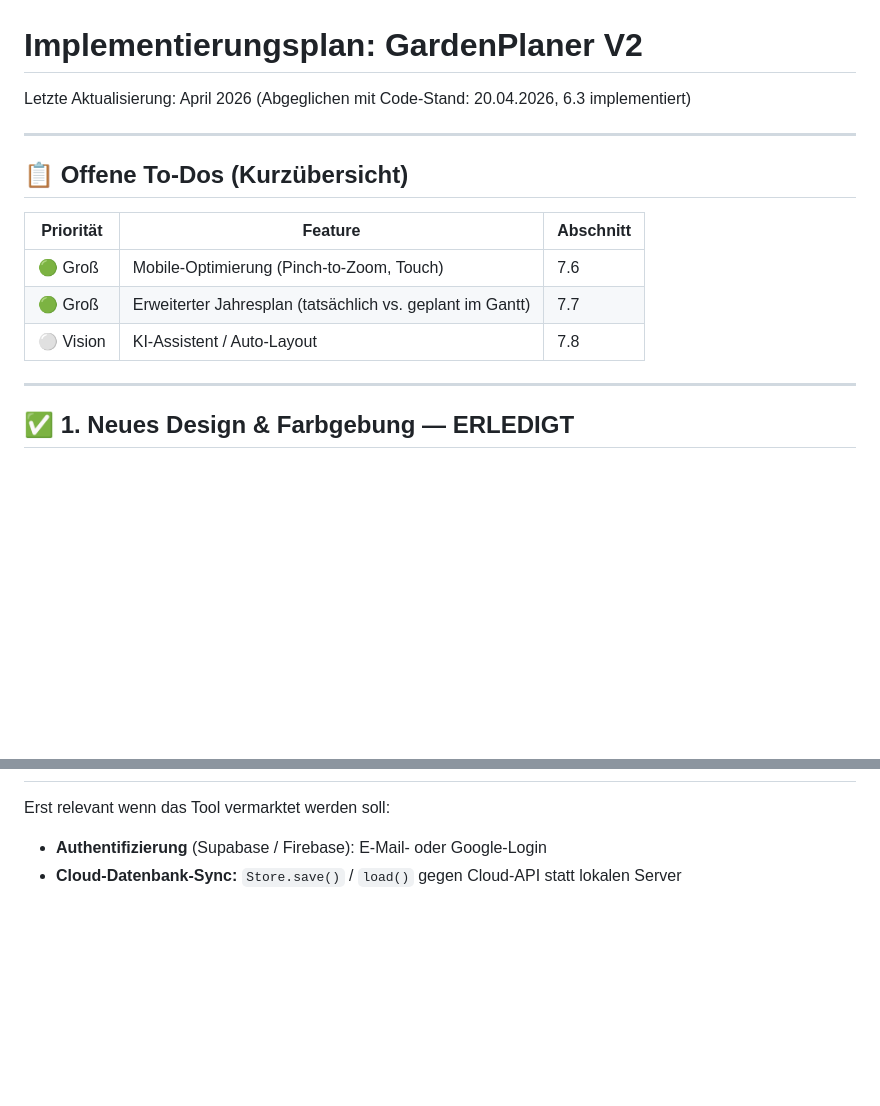
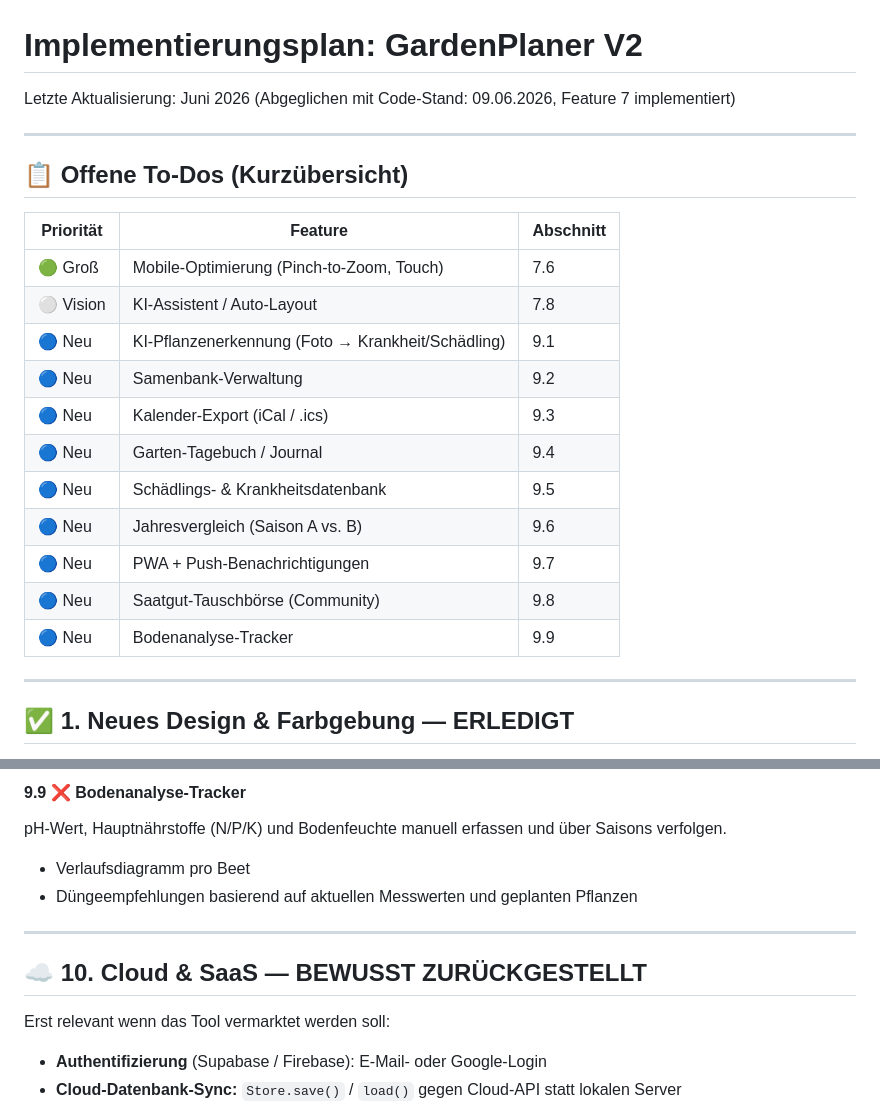
Before and after one commit to Lubenheimer/GardenPlaner, a Markdown page: Implementation.md, 2 parts joined by grey strips. Drawn GitHub-style; blank space fills up the shorter version.

```diff
--- a/Implementation.md
+++ b/Implementation.md
@@ -1,6 +1,6 @@
 # Implementierungsplan: GardenPlaner V2
 
-Letzte Aktualisierung: April 2026 (Abgeglichen mit Code-Stand: 20.04.2026, 6.3 implementiert)
+Letzte Aktualisierung: Juni 2026 (Abgeglichen mit Code-Stand: 09.06.2026, Feature 7 implementiert)
 
 ---
 
@@ -9,8 +9,16 @@ Letzte Aktualisierung: April 2026 (Abgeglichen mit Code-Stand: 20.04.2026, 6.3 i
 | Priorität | Feature | Abschnitt |
 |---|---|---|
 | 🟢 Groß | Mobile-Optimierung (Pinch-to-Zoom, Touch) | 7.6 |
-| 🟢 Groß | Erweiterter Jahresplan (tatsächlich vs. geplant im Gantt) | 7.7 |
 | ⚪ Vision | KI-Assistent / Auto-Layout | 7.8 |
+| 🔵 Neu | KI-Pflanzenerkennung (Foto → Krankheit/Schädling) | 9.1 |
+| 🔵 Neu | Samenbank-Verwaltung | 9.2 |
+| 🔵 Neu | Kalender-Export (iCal / .ics) | 9.3 |
+| 🔵 Neu | Garten-Tagebuch / Journal | 9.4 |
+| 🔵 Neu | Schädlings- & Krankheitsdatenbank | 9.5 |
+| 🔵 Neu | Jahresvergleich (Saison A vs. B) | 9.6 |
+| 🔵 Neu | PWA + Push-Benachrichtigungen | 9.7 |
+| 🔵 Neu | Saatgut-Tauschbörse (Community) | 9.8 |
+| 🔵 Neu | Bodenanalyse-Tracker | 9.9 |
 
 ---
 
@@ -141,3 +207,11 @@ Letzte Aktualisierung: April 2026 (Abgeglichen mit Code-Stand: 20.04.2026, 6.3 i
+#### 9.9 ❌ Bodenanalyse-Tracker
+pH-Wert, Hauptnährstoffe (N/P/K) und Bodenfeuchte manuell erfassen und über Saisons verfolgen.
+- Verlaufsdiagramm pro Beet
+- Düngeempfehlungen basierend auf aktuellen Messwerten und geplanten Pflanzen
+
+---
+
+## ☁️ 10. Cloud & SaaS — BEWUSST ZURÜCKGESTELLT
 
 Erst relevant wenn das Tool vermarktet werden soll:
 
```
Also changed, not shown: other parts of Implementation.md (+59 -1 lines), Features.md (+31 -0 lines).
